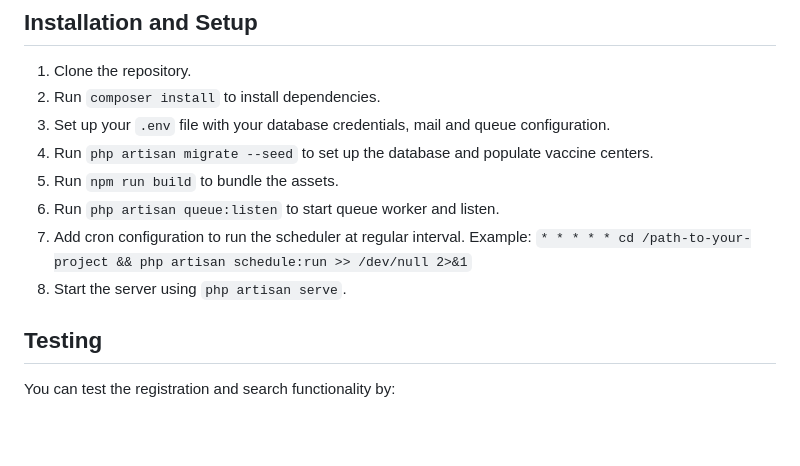
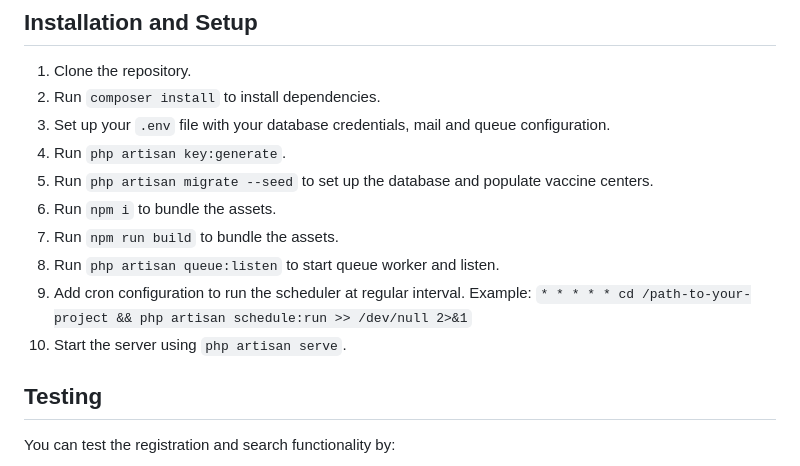
Before and after one commit to ashraful1971/vaccine_registration, a Markdown page: README.md, the part around the change. Rendered like a GitHub page; blank space fills up the shorter version.

```diff
--- a/README.md
+++ b/README.md
@@ -63,11 +63,13 @@ This project is a web-based application where users can register for a vaccinati
 1. Clone the repository.
 2. Run `composer install` to install dependencies.
 3. Set up your `.env` file with your database credentials, mail and queue configuration.
-4. Run `php artisan migrate --seed` to set up the database and populate vaccine centers.
-5. Run `npm run build` to bundle the assets.
-6. Run `php artisan queue:listen` to start queue worker and listen.
-7. Add cron configuration to run the scheduler at regular interval. Example: `* * * * * cd /path-to-your-project && php artisan schedule:run >> /dev/null 2>&1`
-8. Start the server using `php artisan serve`.
+4. Run `php artisan key:generate`.
+5. Run `php artisan migrate --seed` to set up the database and populate vaccine centers.
+6. Run `npm i` to bundle the assets.
+7. Run `npm run build` to bundle the assets.
+8. Run `php artisan queue:listen` to start queue worker and listen.
+9. Add cron configuration to run the scheduler at regular interval. Example: `* * * * * cd /path-to-your-project && php artisan schedule:run >> /dev/null 2>&1`
+10. Start the server using `php artisan serve`.
 
 ## Testing
 
```
